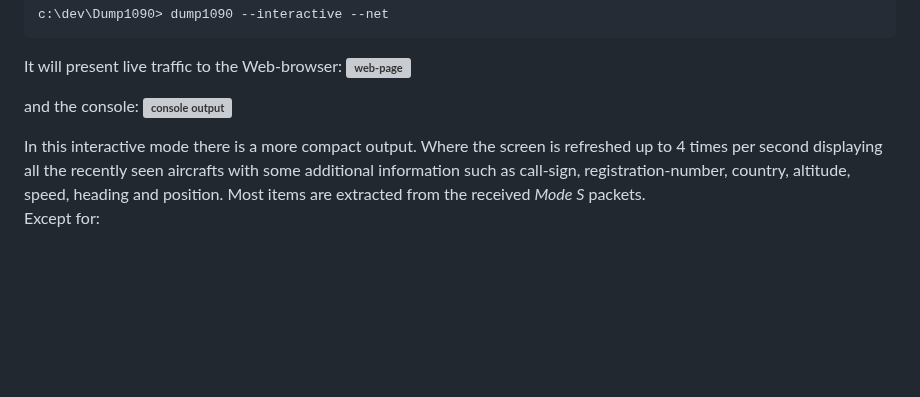
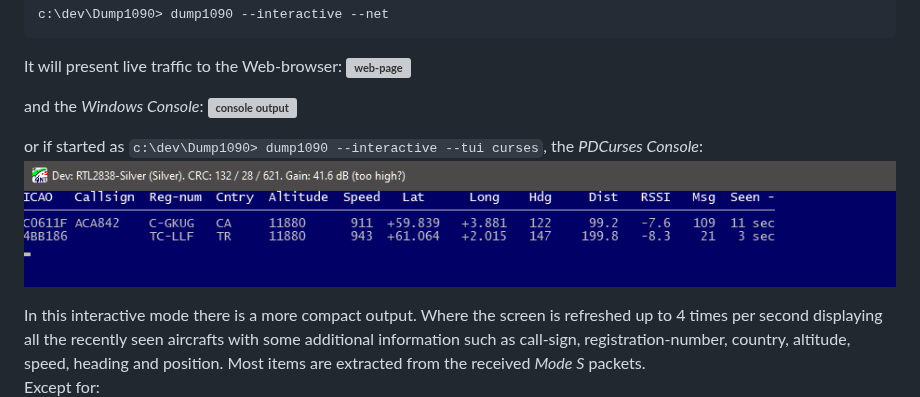
Before and after one commit to gvanem/Dump1090, a Markdown page: README.md, the part around the change. Rendered like a GitHub page; pictures changed too: dump1090-curses.png (added); blank space fills up the shorter version; grey boxes are pictures that could not be loaded.

Commit message:
Added a screen-example for the '--tui curses' option.

```diff
--- a/README.md
+++ b/README.md
@@ -119,8 +119,11 @@ to your browser to **http://localhost:8080**, use this command:
   It will present live traffic to the Web-browser:
   **![web-page](dump1090-web.png)**
 
-  and the console:
+  and the *Windows Console*:
   **![console output](dump1090-win.png)**
+
+  or if started as `c:\dev\Dump1090> dump1090 --interactive --tui curses`, the *PDCurses Console*:
+  **![curses output](dump1090-curses.png)**
 
 In this interactive mode there is a more compact output. Where the screen is refreshed
 up to 4 times per second displaying all the recently seen aircrafts with some additional
```
